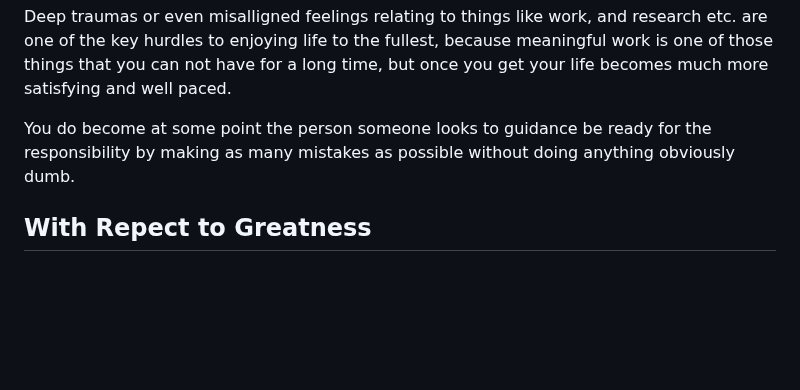
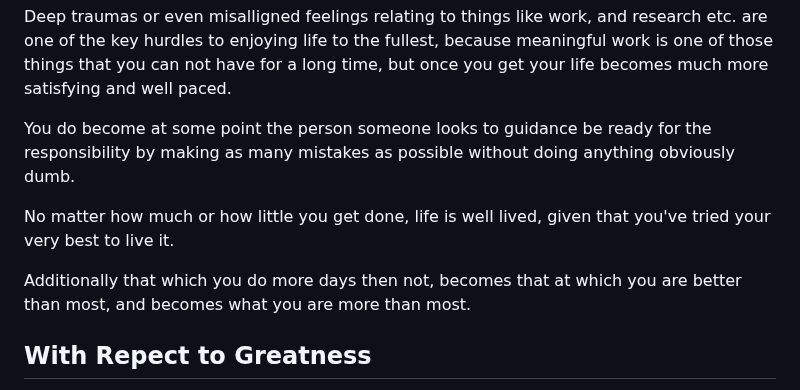
Before and after one commit to DhirajMeenavilli/Projects, a Markdown page: Journal/Notes and Occurances.md, the part around the change. GitHub-like rendering; blank space fills up the shorter version.

Commit message:
Thoughts from an isolated state.

```diff
--- a/Journal/Notes and Occurances.md
+++ b/Journal/Notes and Occurances.md
@@ -127,6 +127,10 @@ Deep traumas or even misalligned feelings relating to things like work, and rese
 
 You do become at some point the person someone looks to guidance be ready for the responsibility by making as many mistakes as possible without doing anything obviously dumb.
 
+No matter how much or how little you get done, life is well lived, given that you've tried your very best to live it.
+
+Additionally that which you do more days then not, becomes that at which you are better than most, and becomes what you are more than most.
+
 ## With Repect to Greatness
 
 Being considered great is a function of the historical process and the human memory. Both of which are outside the realm of your control, geniuses are forgotten and fools are immortalised. One can only foxus on maximising their chances at greatness by truly being great, which means one can only maximize their chances by doing the work and pushing oneself without breaking.
```
